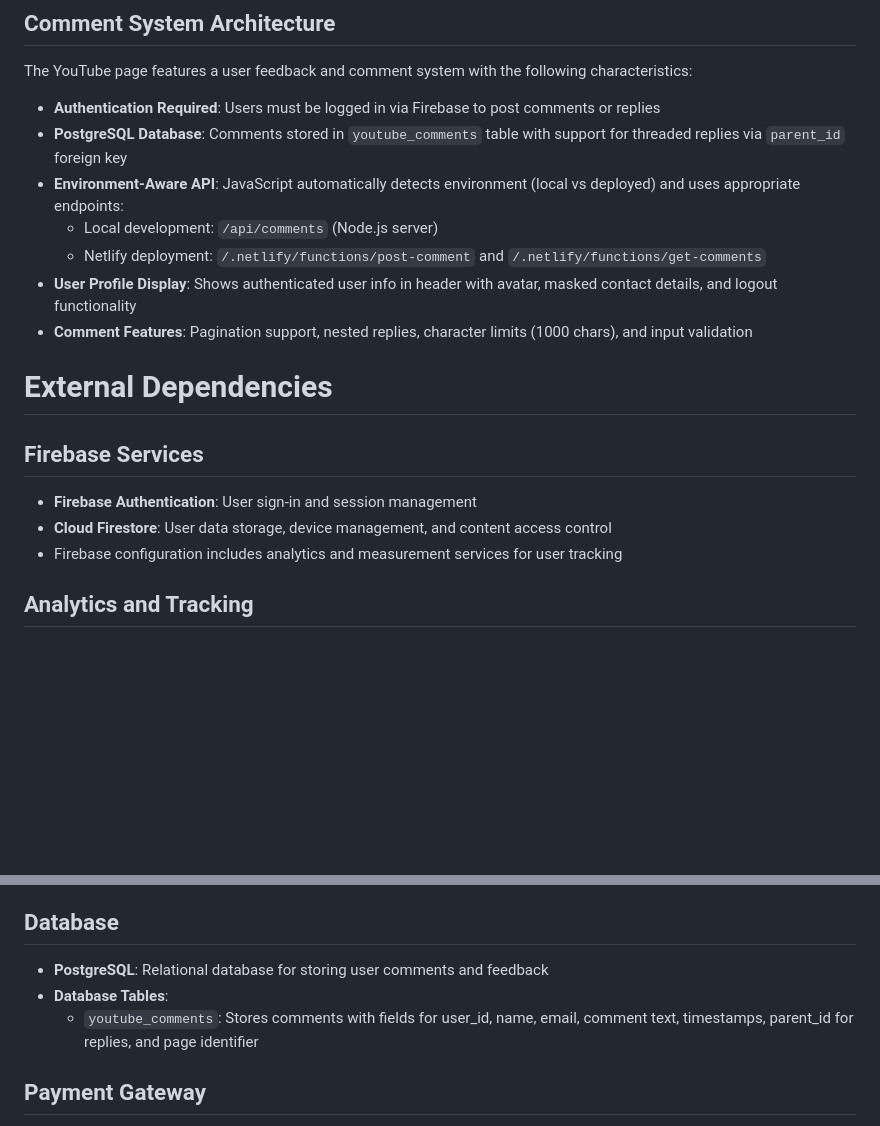
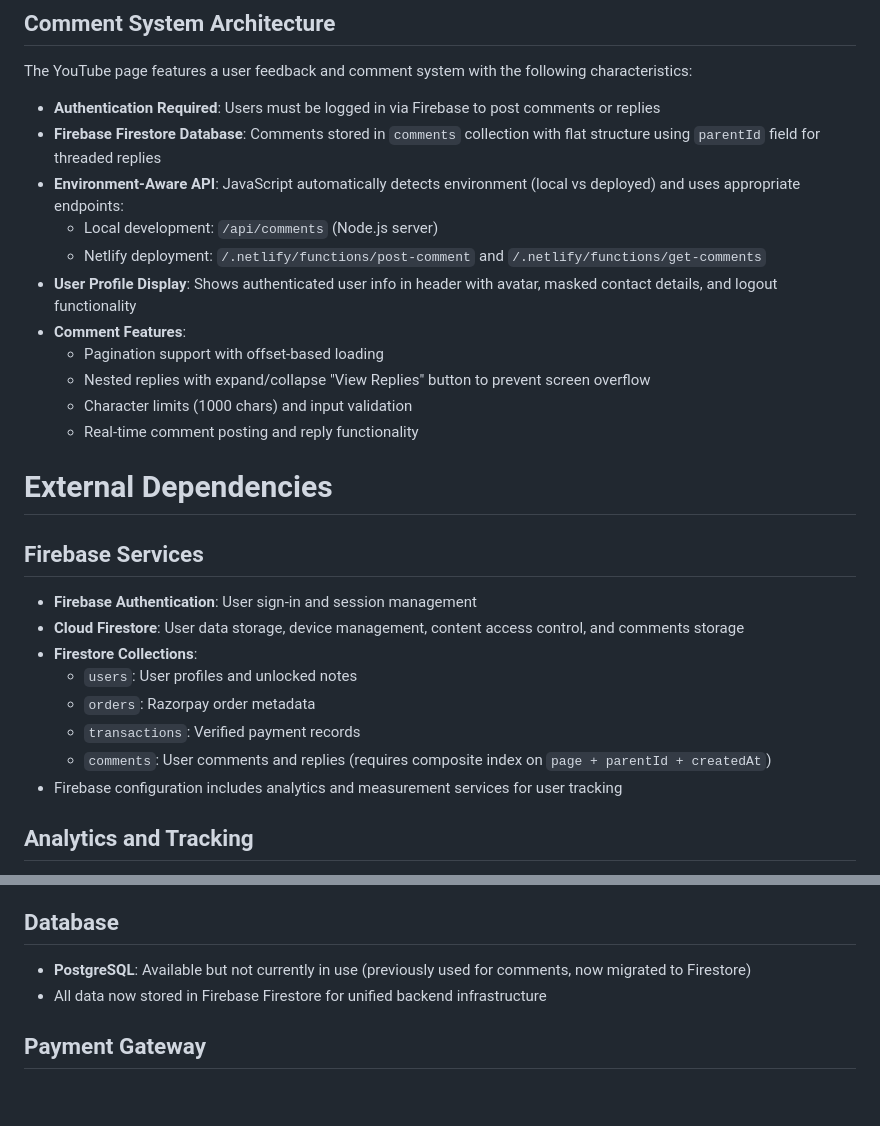
Before and after one commit to shubhwhoam/sayheyshubh_website, a Markdown page: replit.md, 2 parts joined by grey strips. Rendered like a GitHub page; blank space fills up the shorter version.

Commit message:
Update documentation for comment system and database changes
Migrate comment storage from PostgreSQL to Firebase Firestore, updating relevant documentation sections and Firestore collection details.

Replit-Commit-Author: Agent
Replit-Commit-Session-Id: d9a9c90b-46ca-4f27-afb0-e943b5aebf64
Replit-Commit-Checkpoint-Type: intermediate_checkpoint
Replit-Commit-Screenshot-Url: https://storage.googleapis.com/screenshot-production-us-central1/8aff6417-b5c0-450c-81af-0d9477669d6e/d9a9c90b-46ca-4f27-afb0-e943b5aebf64/wlHDcaq

```diff
--- a/replit.md
+++ b/replit.md
@@ -53,18 +53,27 @@ The site implements a consistent navigation structure across all pages with a re
 ## Comment System Architecture
 The YouTube page features a user feedback and comment system with the following characteristics:
 - **Authentication Required**: Users must be logged in via Firebase to post comments or replies
-- **PostgreSQL Database**: Comments stored in `youtube_comments` table with support for threaded replies via `parent_id` foreign key
+- **Firebase Firestore Database**: Comments stored in `comments` collection with flat structure using `parentId` field for threaded replies
 - **Environment-Aware API**: JavaScript automatically detects environment (local vs deployed) and uses appropriate endpoints:
   - Local development: `/api/comments` (Node.js server)
   - Netlify deployment: `/.netlify/functions/post-comment` and `/.netlify/functions/get-comments`
 - **User Profile Display**: Shows authenticated user info in header with avatar, masked contact details, and logout functionality
-- **Comment Features**: Pagination support, nested replies, character limits (1000 chars), and input validation
+- **Comment Features**:
+  - Pagination support with offset-based loading
+  - Nested replies with expand/collapse "View Replies" button to prevent screen overflow
+  - Character limits (1000 chars) and input validation
+  - Real-time comment posting and reply functionality
 
 # External Dependencies
 
 ## Firebase Services
 - **Firebase Authentication**: User sign-in and session management
-- **Cloud Firestore**: User data storage, device management, and content access control
+- **Cloud Firestore**: User data storage, device management, content access control, and comments storage
+- **Firestore Collections**:
+  - `users`: User profiles and unlocked notes
+  - `orders`: Razorpay order metadata
+  - `transactions`: Verified payment records
+  - `comments`: User comments and replies (requires composite index on `page + parentId + createdAt`)
 - Firebase configuration includes analytics and measurement services for user tracking
 
 ## Analytics and Tracking
@@ -80,9 +89,8 @@ The YouTube page features a user feedback and comment system with the following
 - Custom MIME type handling for various file formats including images and documents
 
 ## Database
-- **PostgreSQL**: Relational database for storing user comments and feedback
-- **Database Tables**:
-  - `youtube_comments`: Stores comments with fields for user_id, name, email, comment text, timestamps, parent_id for replies, and page identifier
+- **PostgreSQL**: Available but not currently in use (previously used for comments, now migrated to Firestore)
+- All data now stored in Firebase Firestore for unified backend infrastructure
 
 ## Payment Gateway
 - **Razorpay**: Payment processing for note purchases with webhook support for reliable payment verification
```
